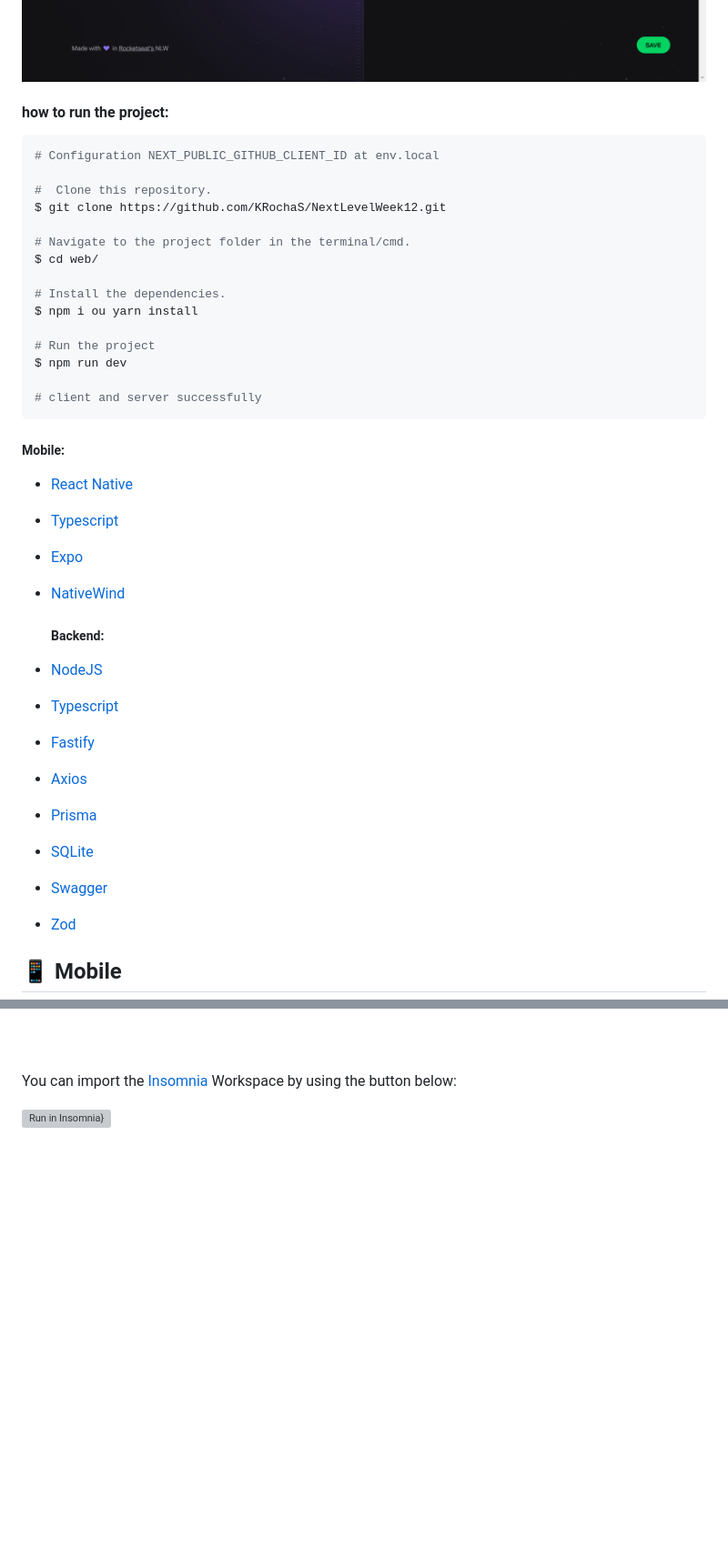
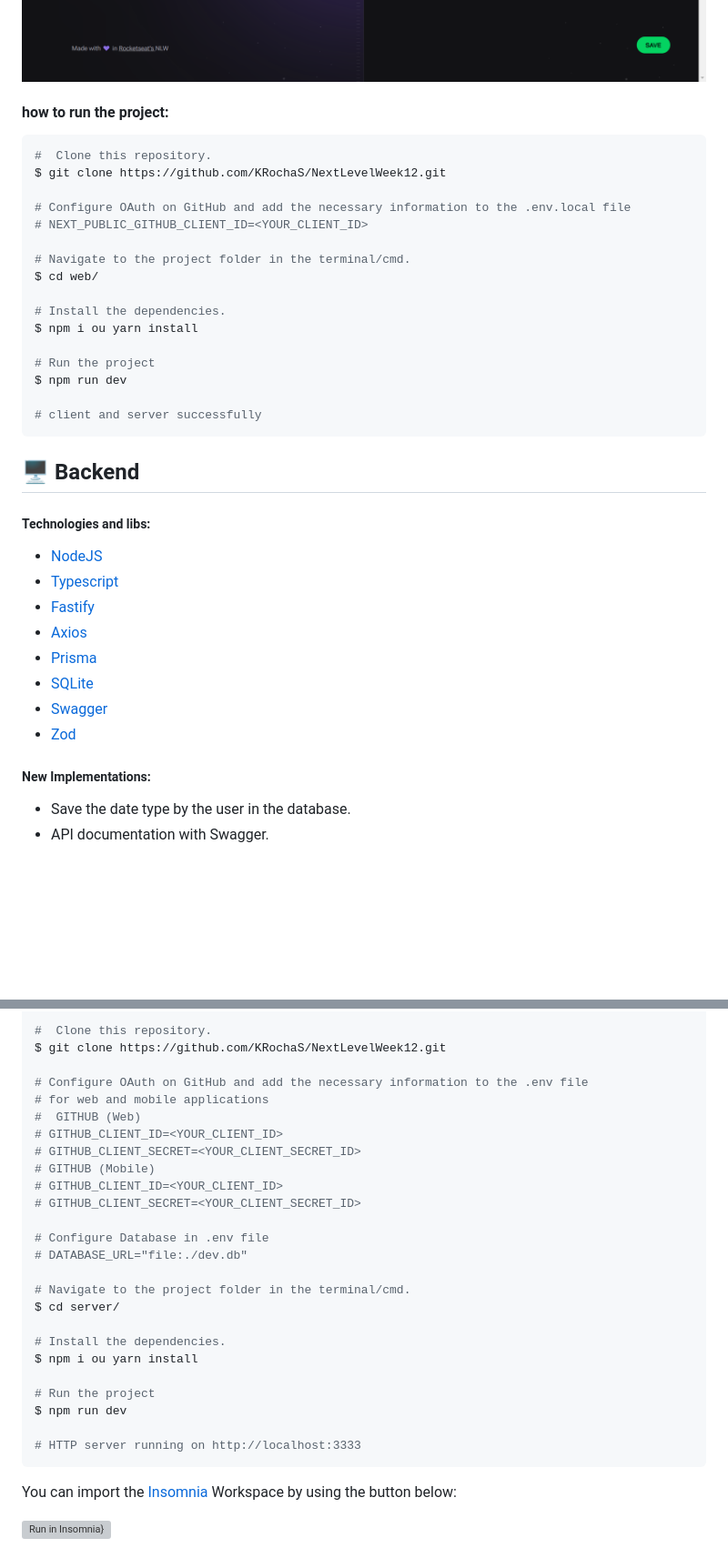
Before and after one commit to KRochaS/NextLevelWeek12, a Markdown page: README.md, 2 parts joined by grey strips. Shown: that part at 91% size. Drawn GitHub-style; blank space fills up the shorter version; grey boxes are pictures that could not be loaded.

````diff
--- a/README.md
+++ b/README.md
@@ -41,13 +44,13 @@ Made at Rocketseat's Next Level Week.
   <img src="https://github.com/KRochaS/NextLevelWeek12/blob/master/.github/screenshot-02.png" width="986" >
 </p>
 
-
 #### how to run the project:
 ```bash
-# Configuration NEXT_PUBLIC_GITHUB_CLIENT_ID at env.local
-
 #  Clone this repository.
 $ git clone https://github.com/KRochaS/NextLevelWeek12.git
+
+# Configure OAuth on GitHub and add the necessary information to the .env.local file
+# NEXT_PUBLIC_GITHUB_CLIENT_ID=<YOUR_CLIENT_ID>
 
 # Navigate to the project folder in the terminal/cmd.
 $ cd web/
@@ -60,14 +63,9 @@ $ npm run dev
 
 # client and server successfully
 ```
+## :desktop_computer: Backend
 
-  ##### Mobile:
-- [React Native](https://reactnative.dev/)
-- [Typescript](https://www.typescriptlang.org/)
-- [Expo](https://expo.dev/)
-- [NativeWind](https://www.nativewind.dev/)
-
-  ##### Backend:
+##### Technologies and libs:
 - [NodeJS](https://nodejs.org/en)
 - [Typescript](https://www.typescriptlang.org/)
 - [Fastify](https://fastify.dev/)
@@ -77,12 +75,8 @@ $ npm run dev
 - [Swagger](https://swagger.io/)
 - [Zod](https://zod.dev/)
 
-
-
-
-
-
-
-## :iphone: Mobile
+##### New Implementations:
+- Save the date type by the user in the database.
+- API documentation with Swagger.
 
 <p align="center">
@@ -101,8 +92,30 @@ $ npm run dev
 
-</p>
+#  Clone this repository.
+$ git clone https://github.com/KRochaS/NextLevelWeek12.git
 
-<br/>
-<br/>
+# Configure OAuth on GitHub and add the necessary information to the .env file
+# for web and mobile applications
+#  GITHUB (Web)
+# GITHUB_CLIENT_ID=<YOUR_CLIENT_ID>
+# GITHUB_CLIENT_SECRET=<YOUR_CLIENT_SECRET_ID>
+# GITHUB (Mobile)
+# GITHUB_CLIENT_ID=<YOUR_CLIENT_ID>
+# GITHUB_CLIENT_SECRET=<YOUR_CLIENT_SECRET_ID>
+
+# Configure Database in .env file
+# DATABASE_URL="file:./dev.db"
+
+# Navigate to the project folder in the terminal/cmd.
+$ cd server/
+
+# Install the dependencies.
+$ npm i ou yarn install
+
+# Run the project
+$ npm run dev
+
+# HTTP server running on http://localhost:3333
+```
 
 You can import the [Insomnia](https://insomnia.rest/) Workspace by using the button below:
 
````
Also changed, not shown: other parts of README.md (+39 -10 lines).
